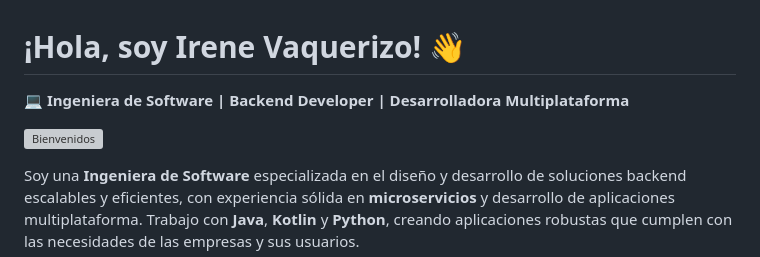
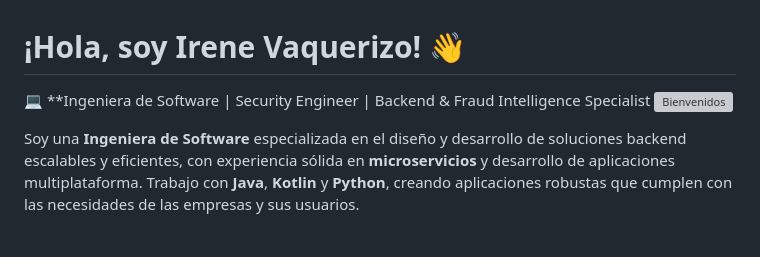
Before and after one commit to Irene28java/Irene28java, a Markdown page: README.md, the part around the change. Drawn GitHub-style; blank space fills up the shorter version; grey boxes are pictures that could not be loaded.

Commit message:
Actualizar README.md

```diff
--- a/README.md
+++ b/README.md
@@ -1,6 +1,5 @@
 # ¡Hola, soy Irene Vaquerizo! 👋
-💻 **Ingeniera de Software | Backend Developer | Desarrolladora Multiplataforma**
-
+💻 **Ingeniera de Software | Security Engineer | Backend & Fraud Intelligence Specialist
 ![Bienvenidos](https://media.giphy.com/media/3ohzdKvLT1DxFxhZAI/giphy.gif)
 
 Soy una **Ingeniera de Software** especializada en el diseño y desarrollo de soluciones backend escalables y eficientes, con experiencia sólida en **microservicios** y desarrollo de aplicaciones multiplataforma. Trabajo con **Java**, **Kotlin** y **Python**, creando aplicaciones robustas que cumplen con las necesidades de las empresas y sus usuarios.
```
